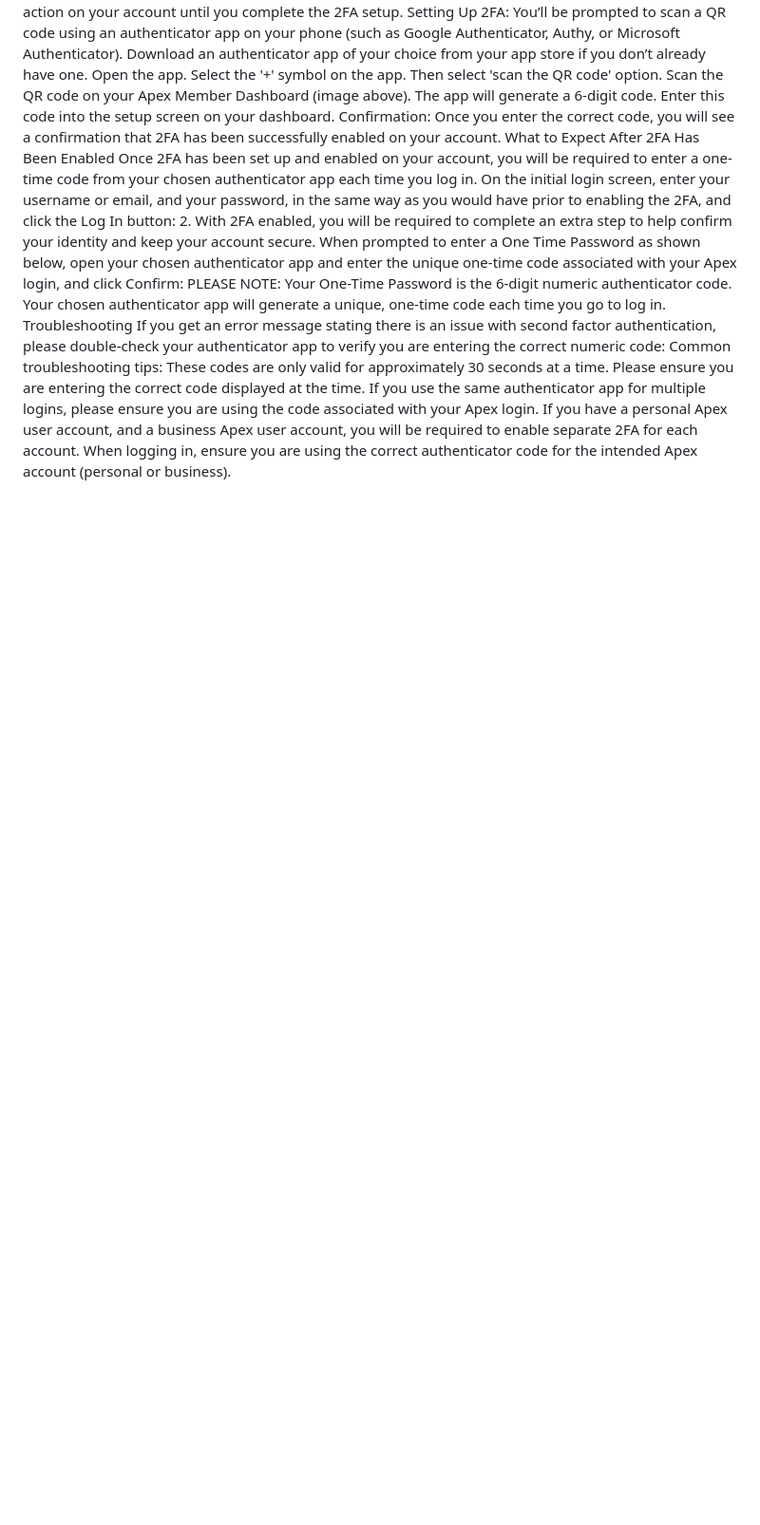
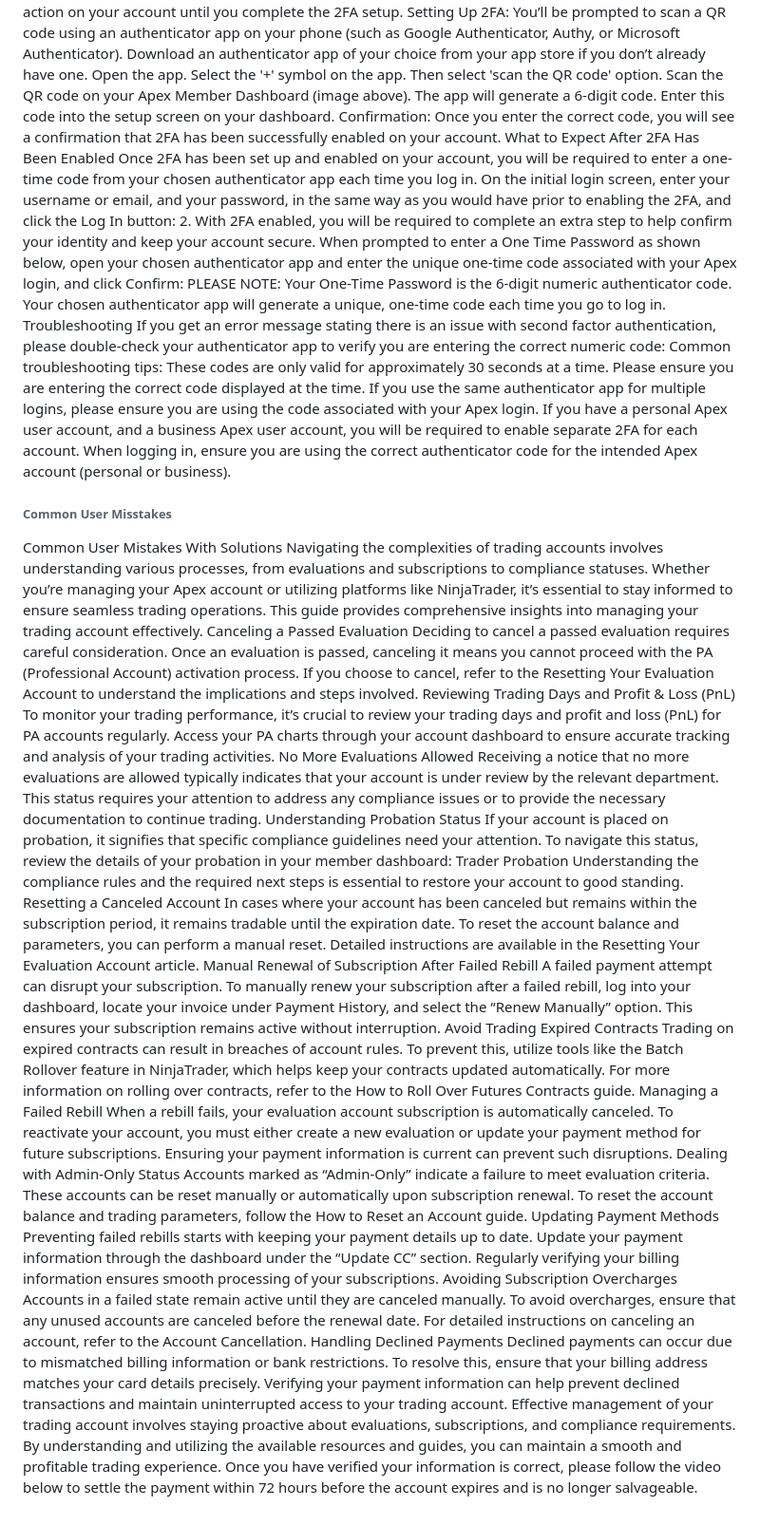
Before and after one commit to Zero-FA/faq-simulator, a Markdown page: faqs/tech-support.md, the part around the change. Shown at 95% size. Drawn GitHub-style; blank space fills up the shorter version.

```diff
--- a/faqs/tech-support.md
+++ b/faqs/tech-support.md
@@ -129,3 +129,35 @@ Common troubleshooting tips:
 These codes are only valid for approximately 30 seconds at a time. Please ensure you are entering the correct code displayed at the time.
 If you use the same authenticator app for multiple logins, please ensure you are using the code associated with your Apex login.
 If you have a personal Apex user account, and a business Apex user account, you will be required to enable separate 2FA for each account. When logging in, ensure you are using the correct authenticator code for the intended Apex account (personal or business).
+
+###### Common User Misstakes
+
+Common User Mistakes With Solutions
+Navigating the complexities of trading accounts involves understanding various processes, from evaluations and subscriptions to compliance statuses. Whether you’re managing your Apex account or utilizing platforms like NinjaTrader, it’s essential to stay informed to ensure seamless trading operations. This guide provides comprehensive insights into managing your trading account effectively.
+Canceling a Passed Evaluation
+Deciding to cancel a passed evaluation requires careful consideration. Once an evaluation is passed, canceling it means you cannot proceed with the PA (Professional Account) activation process. If you choose to cancel, refer to the Resetting Your Evaluation Account to understand the implications and steps involved.
+Reviewing Trading Days and Profit & Loss (PnL)
+To monitor your trading performance, it’s crucial to review your trading days and profit and loss (PnL) for PA accounts regularly. Access your PA charts through your account dashboard to ensure accurate tracking and analysis of your trading activities.
+No More Evaluations Allowed
+Receiving a notice that no more evaluations are allowed typically indicates that your account is under review by the relevant department. This status requires your attention to address any compliance issues or to provide the necessary documentation to continue trading.
+Understanding Probation Status
+If your account is placed on probation, it signifies that specific compliance guidelines need your attention. To navigate this status, review the details of your probation in your member dashboard: Trader Probation
+Understanding the compliance rules and the required next steps is essential to restore your account to good standing.
+Resetting a Canceled Account
+In cases where your account has been canceled but remains within the subscription period, it remains tradable until the expiration date. To reset the account balance and parameters, you can perform a manual reset. Detailed instructions are available in the Resetting Your Evaluation Account article.
+Manual Renewal of Subscription After Failed Rebill
+A failed payment attempt can disrupt your subscription. To manually renew your subscription after a failed rebill, log into your dashboard, locate your invoice under Payment History, and select the “Renew Manually” option. This ensures your subscription remains active without interruption.
+Avoid Trading Expired Contracts
+Trading on expired contracts can result in breaches of account rules. To prevent this, utilize tools like the Batch Rollover feature in NinjaTrader, which helps keep your contracts updated automatically. For more information on rolling over contracts, refer to the How to Roll Over Futures Contracts guide.
+Managing a Failed Rebill
+When a rebill fails, your evaluation account subscription is automatically canceled. To reactivate your account, you must either create a new evaluation or update your payment method for future subscriptions. Ensuring your payment information is current can prevent such disruptions.
+Dealing with Admin-Only Status
+Accounts marked as “Admin-Only” indicate a failure to meet evaluation criteria. These accounts can be reset manually or automatically upon subscription renewal. To reset the account balance and trading parameters, follow the How to Reset an Account guide.
+Updating Payment Methods
+Preventing failed rebills starts with keeping your payment details up to date. Update your payment information through the dashboard under the “Update CC” section. Regularly verifying your billing information ensures smooth processing of your subscriptions.
+Avoiding Subscription Overcharges
+Accounts in a failed state remain active until they are canceled manually. To avoid overcharges, ensure that any unused accounts are canceled before the renewal date. For detailed instructions on canceling an account, refer to the Account Cancellation.
+Handling Declined Payments
+Declined payments can occur due to mismatched billing information or bank restrictions. To resolve this, ensure that your billing address matches your card details precisely. Verifying your payment information can help prevent declined transactions and maintain uninterrupted access to your trading account.
+Effective management of your trading account involves staying proactive about evaluations, subscriptions, and compliance requirements. By understanding and utilizing the available resources and guides, you can maintain a smooth and profitable trading experience.
+Once you have verified your information is correct, please follow the video below to settle the payment within 72 hours before the account expires and is no longer salvageable.
```
